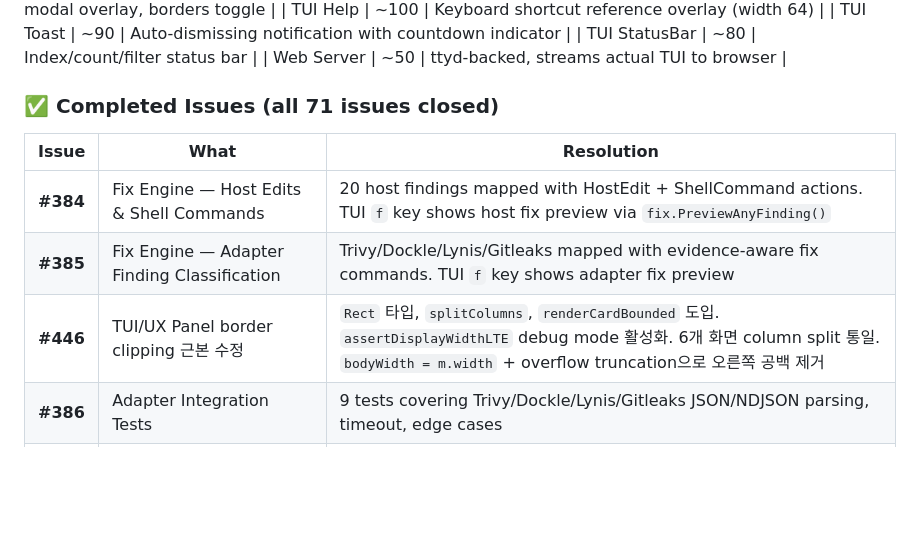
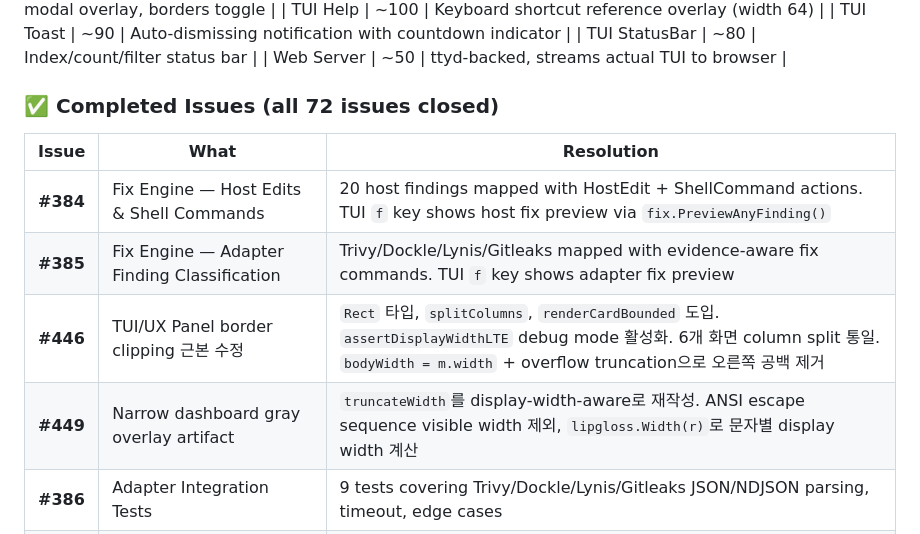
Before and after one commit to seolcu/hostveil, a Markdown page: AGENTS.md, the part around the change. Rendered like a GitHub page; blank space fills up the shorter version.

Commit message:
docs: update AGENTS.md with #449 completion and narrow QA info
- Add #449 to Completed Issues table
- Update completed issues count to 72

```diff
--- a/AGENTS.md
+++ b/AGENTS.md
@@ -86,13 +86,14 @@ hostveil/
 | TUI StatusBar | ~80 | Index/count/filter status bar |
 | Web Server | ~50 | ttyd-backed, streams actual TUI to browser |
 
-### ✅ Completed Issues (all 71 issues closed)
+### ✅ Completed Issues (all 72 issues closed)
 
 | Issue | What | Resolution |
 |-------|------|-----------|
 | **#384** | Fix Engine — Host Edits & Shell Commands | 20 host findings mapped with HostEdit + ShellCommand actions. TUI `f` key shows host fix preview via `fix.PreviewAnyFinding()` |
 | **#385** | Fix Engine — Adapter Finding Classification | Trivy/Dockle/Lynis/Gitleaks mapped with evidence-aware fix commands. TUI `f` key shows adapter fix preview |
 | **#446** | TUI/UX Panel border clipping 근본 수정 | `Rect` 타입, `splitColumns`, `renderCardBounded` 도입. `assertDisplayWidthLTE` debug mode 활성화. 6개 화면 column split 통일. `bodyWidth = m.width` + overflow truncation으로 오른쪽 공백 제거 |
+| **#449** | Narrow dashboard gray overlay artifact | `truncateWidth`를 display-width-aware로 재작성. ANSI escape sequence visible width 제외, `lipgloss.Width(r)`로 문자별 display width 계산 |
 | **#386** | Adapter Integration Tests | 9 tests covering Trivy/Dockle/Lynis/Gitleaks JSON/NDJSON parsing, timeout, edge cases |
 | **#420** | TUI E2E Test Scenarios | Test coverage expanded: domain (14), host (4), export (8), fix engine (12) |
 | **#422** | Docker Lab 유지보수 | scripts/lab.sh works with Go binary |
```
